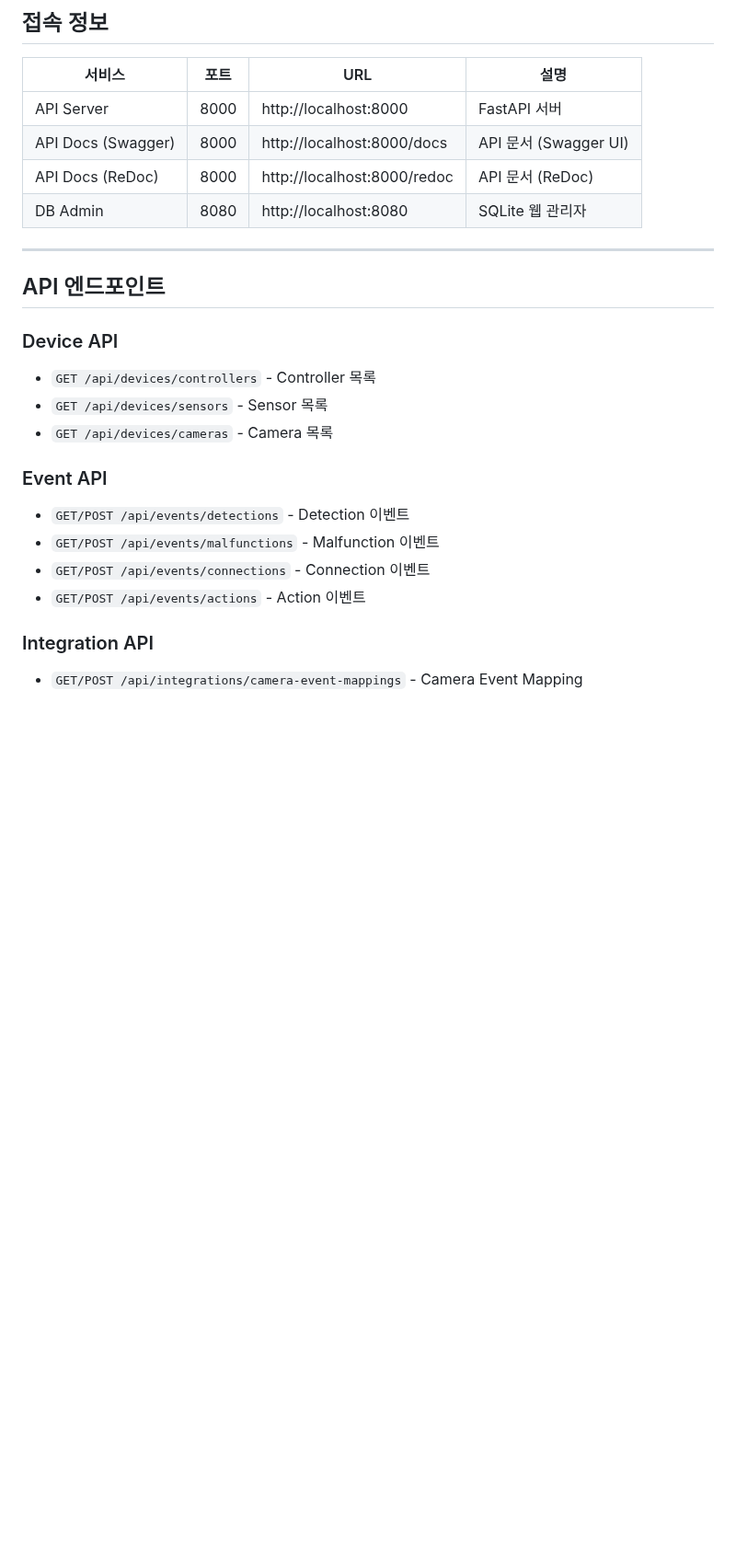
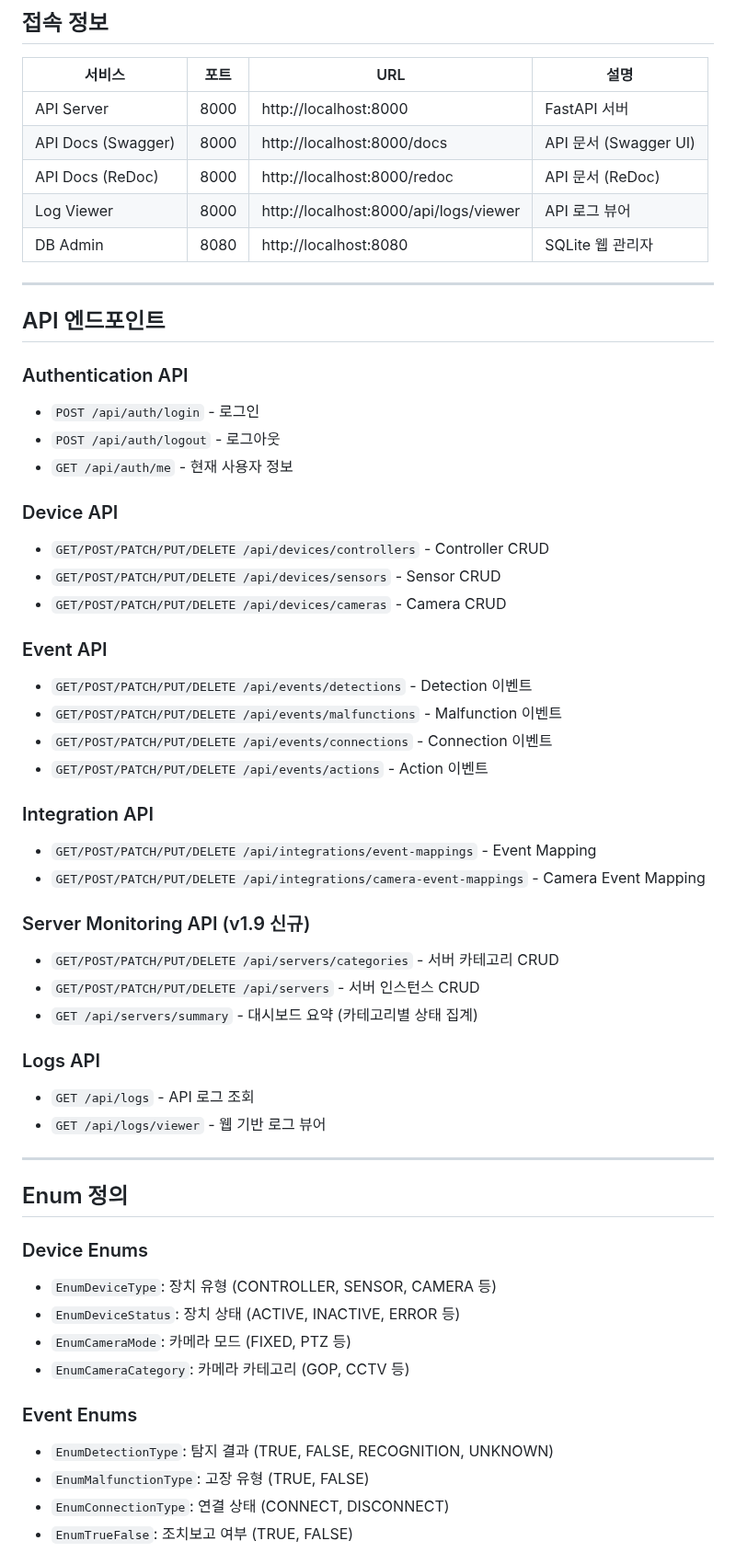
Before and after one commit to lsirikh/GopApiServer, a Markdown page: README.md, the part around one of its changes. Shown at 92% size. Drawn GitHub-style; blank space fills up the shorter version.

```diff
--- a/README.md
+++ b/README.md
@@ -64,22 +65,55 @@ docker-compose restart
 | API Server | 8000 | http://localhost:8000 | FastAPI 서버 |
 | API Docs (Swagger) | 8000 | http://localhost:8000/docs | API 문서 (Swagger UI) |
 | API Docs (ReDoc) | 8000 | http://localhost:8000/redoc | API 문서 (ReDoc) |
+| Log Viewer | 8000 | http://localhost:8000/api/logs/viewer | API 로그 뷰어 |
 | DB Admin | 8080 | http://localhost:8080 | SQLite 웹 관리자 |
 
 ---
 
 ## API 엔드포인트
 
+### Authentication API
+- `POST /api/auth/login` - 로그인
+- `POST /api/auth/logout` - 로그아웃
+- `GET /api/auth/me` - 현재 사용자 정보
+
 ### Device API
-- `GET /api/devices/controllers` - Controller 목록
-- `GET /api/devices/sensors` - Sensor 목록
-- `GET /api/devices/cameras` - Camera 목록
+- `GET/POST/PATCH/PUT/DELETE /api/devices/controllers` - Controller CRUD
+- `GET/POST/PATCH/PUT/DELETE /api/devices/sensors` - Sensor CRUD
+- `GET/POST/PATCH/PUT/DELETE /api/devices/cameras` - Camera CRUD
 
 ### Event API
-- `GET/POST /api/events/detections` - Detection 이벤트
-- `GET/POST /api/events/malfunctions` - Malfunction 이벤트
-- `GET/POST /api/events/connections` - Connection 이벤트
-- `GET/POST /api/events/actions` - Action 이벤트
+- `GET/POST/PATCH/PUT/DELETE /api/events/detections` - Detection 이벤트
+- `GET/POST/PATCH/PUT/DELETE /api/events/malfunctions` - Malfunction 이벤트
+- `GET/POST/PATCH/PUT/DELETE /api/events/connections` - Connection 이벤트
+- `GET/POST/PATCH/PUT/DELETE /api/events/actions` - Action 이벤트
 
 ### Integration API
-- `GET/POST /api/integrations/camera-event-mappings` - Camera Event Mapping
+- `GET/POST/PATCH/PUT/DELETE /api/integrations/event-mappings` - Event Mapping
+- `GET/POST/PATCH/PUT/DELETE /api/integrations/camera-event-mappings` - Camera Event Mapping
+
+### Server Monitoring API (v1.9 신규)
+- `GET/POST/PATCH/PUT/DELETE /api/servers/categories` - 서버 카테고리 CRUD
+- `GET/POST/PATCH/PUT/DELETE /api/servers` - 서버 인스턴스 CRUD
+- `GET /api/servers/summary` - 대시보드 요약 (카테고리별 상태 집계)
+
+### Logs API
+- `GET /api/logs` - API 로그 조회
+- `GET /api/logs/viewer` - 웹 기반 로그 뷰어
+
+---
+
+## Enum 정의
+
+### Device Enums
+- `EnumDeviceType`: 장치 유형 (CONTROLLER, SENSOR, CAMERA 등)
+- `EnumDeviceStatus`: 장치 상태 (ACTIVE, INACTIVE, ERROR 등)
+- `EnumCameraMode`: 카메라 모드 (FIXED, PTZ 등)
+- `EnumCameraCategory`: 카메라 카테고리 (GOP, CCTV 등)
+
+### Event Enums
+- `EnumDetectionType`: 탐지 결과 (TRUE, FALSE, RECOGNITION, UNKNOWN)
+- `EnumMalfunctionType`: 고장 유형 (TRUE, FALSE)
+- `EnumConnectionType`: 연결 상태 (CONNECT, DISCONNECT)
+- `EnumTrueFalse`: 조치보고 여부 (TRUE, FALSE)
+
```
Also changed, not shown: other parts of README.md (+64 -14 lines).
